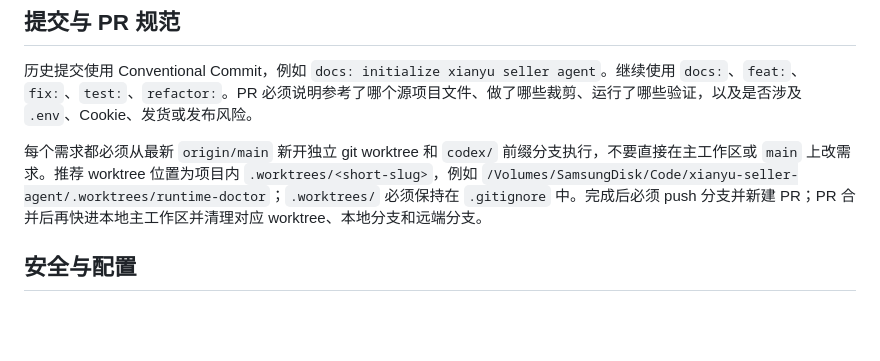
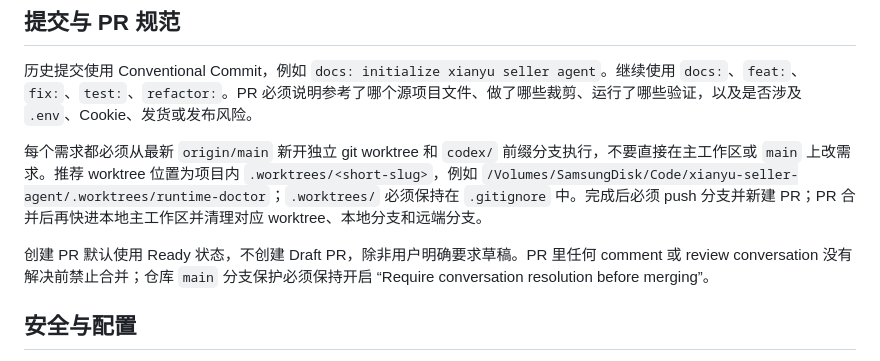
Before and after one commit to timmyagentic/xianyu-seller-agent, a Markdown page: AGENTS.md, the part around the change. Rendered like a GitHub page; blank space fills up the shorter version.

Commit message:
docs: require resolved PR comments (#21)

```diff
--- a/AGENTS.md
+++ b/AGENTS.md
@@ -33,6 +33,8 @@ python main.py
 
 每个需求都必须从最新 `origin/main` 新开独立 git worktree 和 `codex/` 前缀分支执行，不要直接在主工作区或 `main` 上改需求。推荐 worktree 位置为项目内 `.worktrees/<short-slug>`，例如 `/Volumes/SamsungDisk/Code/xianyu-seller-agent/.worktrees/runtime-doctor`；`.worktrees/` 必须保持在 `.gitignore` 中。完成后必须 push 分支并新建 PR；PR 合并后再快进本地主工作区并清理对应 worktree、本地分支和远端分支。
 
+创建 PR 默认使用 Ready 状态，不创建 Draft PR，除非用户明确要求草稿。PR 里任何 comment 或 review conversation 没有解决前禁止合并；仓库 `main` 分支保护必须保持开启 “Require conversation resolution before merging”。
+
 ## 安全与配置
 
 禁止提交 `.env`、Cookie、API Key、SQLite 运行库、买家信息和发货库存。自动发货、自动确认和自动重新上架默认关闭。遇到风控、滑块验证或 Cookie 失效时，记录原因并要求人工处理，不要实现绕过逻辑。
```
